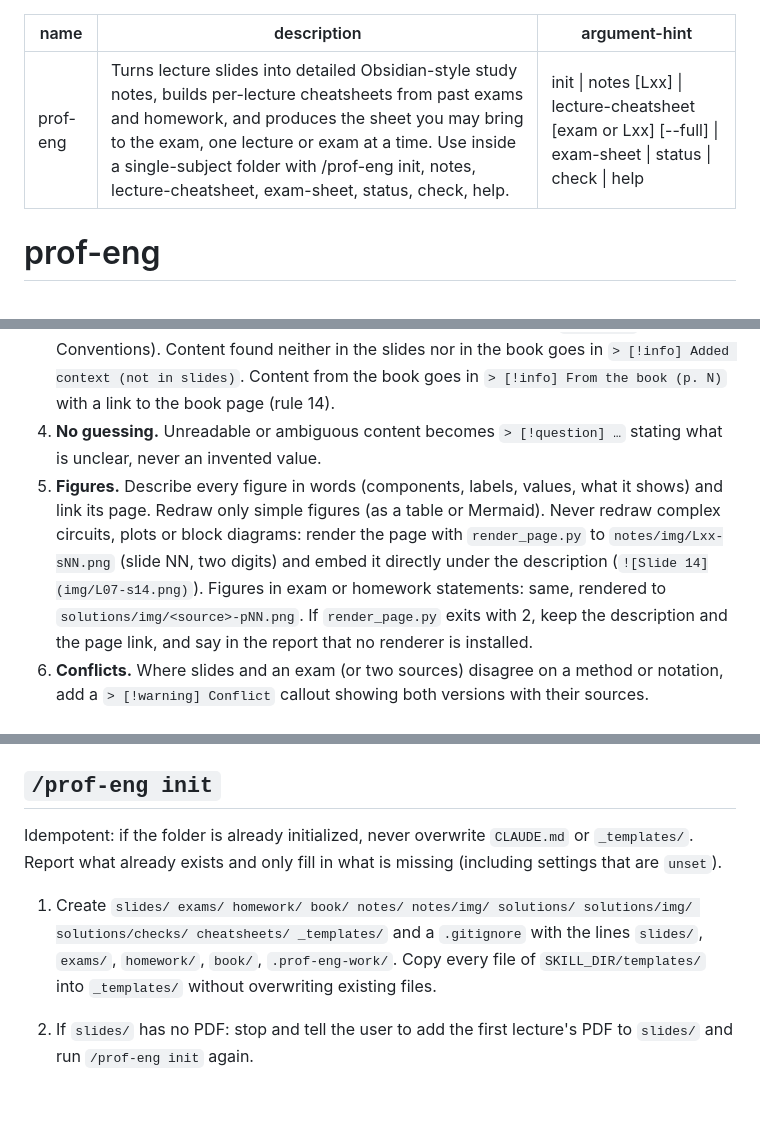
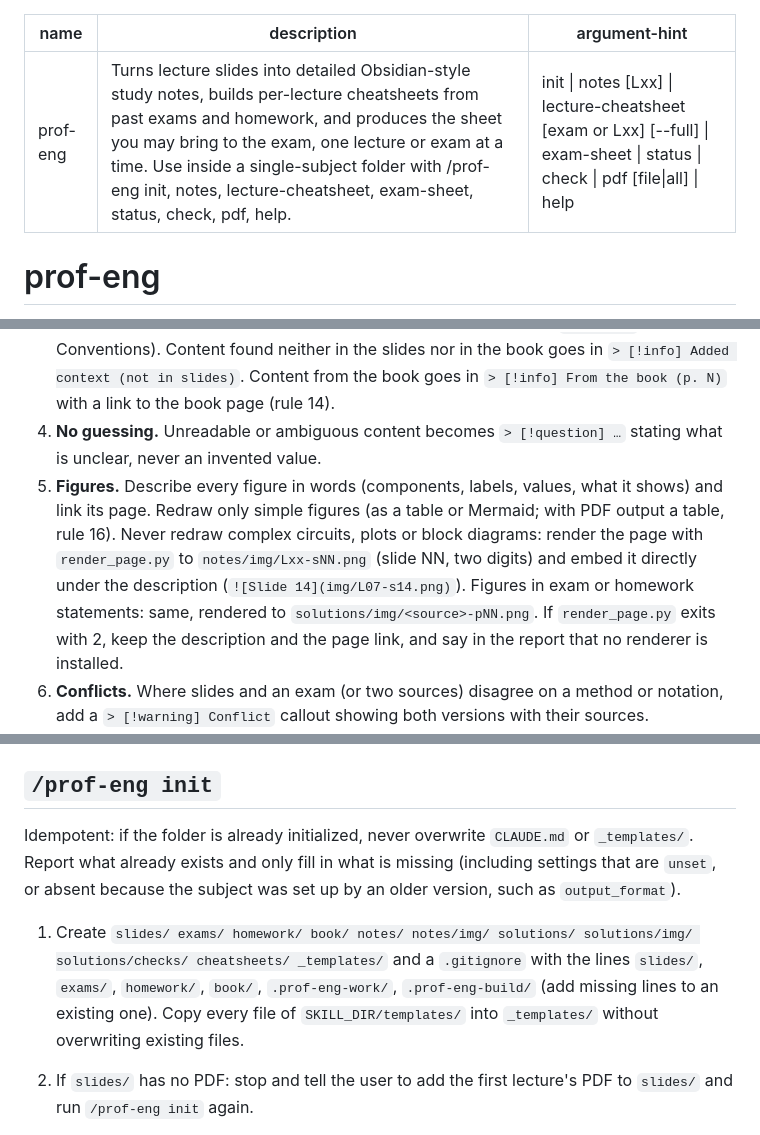
Before and after one commit to teoperic/prof-eng-skill, a Markdown page: skills/prof-eng/SKILL.md, 3 parts joined by grey strips. GitHub-like rendering; blank space fills up the shorter version.

```diff
--- a/skills/prof-eng/SKILL.md
+++ b/skills/prof-eng/SKILL.md
@@ -1,7 +1,7 @@
 ---
 name: prof-eng
-description: Turns lecture slides into detailed Obsidian-style study notes, builds per-lecture cheatsheets from past exams and homework, and produces the sheet you may bring to the exam, one lecture or exam at a time. Use inside a single-subject folder with /prof-eng init, notes, lecture-cheatsheet, exam-sheet, status, check, help.
-argument-hint: "init | notes [Lxx] | lecture-cheatsheet [exam or Lxx] [--full] | exam-sheet | status | check | help"
+description: Turns lecture slides into detailed Obsidian-style study notes, builds per-lecture cheatsheets from past exams and homework, and produces the sheet you may bring to the exam, one lecture or exam at a time. Use inside a single-subject folder with /prof-eng init, notes, lecture-cheatsheet, exam-sheet, status, check, pdf, help.
+argument-hint: "init | notes [Lxx] | lecture-cheatsheet [exam or Lxx] [--full] | exam-sheet | status | check | pdf [file|all] | help"
 ---
 # prof-eng
 
@@ -34,7 +36,7 @@ The first word of the arguments is the subcommand: `init`, `notes`, `lecture-che
 2. **Gate.** `notes`, `lecture-cheatsheet` and `exam-sheet` need `conventions_status: approved` in `CLAUDE.md`. If it is `draft`, ask with the question tool (AskUserQuestion): "Approve the conventions in `CLAUDE.md` now" (write `approved` and continue) or "I'll edit `CLAUDE.md` first" (stop). `lecture-cheatsheet` also needs `runtime`, `exam_format` and `exam_aids` set (not `unset`); `exam-sheet` needs `exam_format` and `exam_aids`. For each unset field, ask the matching init question (see init step 3), store the answer and continue. Without the question tool, stop and name the file and the field or value to change.
 3. **Source fidelity.** Use the course's notation, symbols and methods (`CLAUDE.md` Conventions). Content found neither in the slides nor in the book goes in `> [!info] Added context (not in slides)`. Content from the book goes in `> [!info] From the book (p. N)` with a link to the book page (rule 14).
 4. **No guessing.** Unreadable or ambiguous content becomes `> [!question] …` stating what is unclear, never an invented value.
-5. **Figures.** Describe every figure in words (components, labels, values, what it shows) and link its page. Redraw only simple figures (as a table or Mermaid). Never redraw complex circuits, plots or block diagrams: render the page with `render_page.py` to `notes/img/Lxx-sNN.png` (slide NN, two digits) and embed it directly under the description (`![Slide 14](img/L07-s14.png)`). Figures in exam or homework statements: same, rendered to `solutions/img/<source>-pNN.png`. If `render_page.py` exits with 2, keep the description and the page link, and say in the report that no renderer is installed.
+5. **Figures.** Describe every figure in words (components, labels, values, what it shows) and link its page. Redraw only simple figures (as a table or Mermaid; with PDF output a table, rule 16). Never redraw complex circuits, plots or block diagrams: render the page with `render_page.py` to `notes/img/Lxx-sNN.png` (slide NN, two digits) and embed it directly under the description (`![Slide 14](img/L07-s14.png)`). Figures in exam or homework statements: same, rendered to `solutions/img/<source>-pNN.png`. If `render_page.py` exits with 2, keep the description and the page link, and say in the report that no renderer is installed.
 6. **Conflicts.** Where slides and an exam (or two sources) disagree on a method or notation, add a `> [!warning] Conflict` callout showing both versions with their sources.
 7. **Formatting and verification.** Follow `SKILL_DIR/references/formatting.md` and `SKILL_DIR/references/verification.md`.
 8. **Reading PDFs.** Get the page count, chunk ranges and hash with `slide_pages.py`. Read PDFs with the Read tool in chunks of at most 15 pages (`pages: "1-15"`; the tool takes at most 20 pages per call and needs `pages` for PDFs over 10 pages). After each chunk, write what you extracted to `.prof-eng-work/<target>/` (target: the lecture id, the exam name, or `exam-sheet`) and tick the step in `.prof-eng-work/<target>/run.md`. These files are the input of the generator and the resume point if the run is cut off. They do not shrink this session's context, so do not reread pages you have already extracted.
@@ -56,9 +64,9 @@ The first word of the arguments is the subcommand: `init`, `notes`, `lecture-che
 
 ## `/prof-eng init`
 
-Idempotent: if the folder is already initialized, never overwrite `CLAUDE.md` or `_templates/`. Report what already exists and only fill in what is missing (including settings that are `unset`).
+Idempotent: if the folder is already initialized, never overwrite `CLAUDE.md` or `_templates/`. Report what already exists and only fill in what is missing (including settings that are `unset`, or absent because the subject was set up by an older version, such as `output_format`).
 
-1. Create `slides/ exams/ homework/ book/ notes/ notes/img/ solutions/ solutions/img/ solutions/checks/ cheatsheets/ _templates/` and a `.gitignore` with the lines `slides/`, `exams/`, `homework/`, `book/`, `.prof-eng-work/`. Copy every file of `SKILL_DIR/templates/` into `_templates/` without overwriting existing files.
+1. Create `slides/ exams/ homework/ book/ notes/ notes/img/ solutions/ solutions/img/ solutions/checks/ cheatsheets/ _templates/` and a `.gitignore` with the lines `slides/`, `exams/`, `homework/`, `book/`, `.prof-eng-work/`, `.prof-eng-build/` (add missing lines to an existing one). Copy every file of `SKILL_DIR/templates/` into `_templates/` without overwriting existing files.
 2. If `slides/` has no PDF: stop and tell the user to add the first lecture's PDF to `slides/` and run `/prof-eng init` again.
 3. Setup questions, one question tool call with these four questions:
    - **Exam rules** "Open or closed book?" (single-select): Fully closed book → `exam_format: closed`; Single-sided A4 sheet of notes → `a4-single`, `page_budget: 1`; Double-sided A4 sheet of notes → `a4-double`, `page_budget: 2`; Fully open book → `open`. "Other" (free text): map it with the user in a follow-up question to one of: no sheet (`closed`), a LaTeX notes sheet (ask paper size and page count → `paper`, `page_budget`, and `a4-single` for 1 page or `a4-double` for 2), or an open-book index (`open`). Store the user's own words in `exam_format_note`.
```
Also changed, not shown: other parts of skills/prof-eng/SKILL.md (+31 -12 lines), 1 other file.
